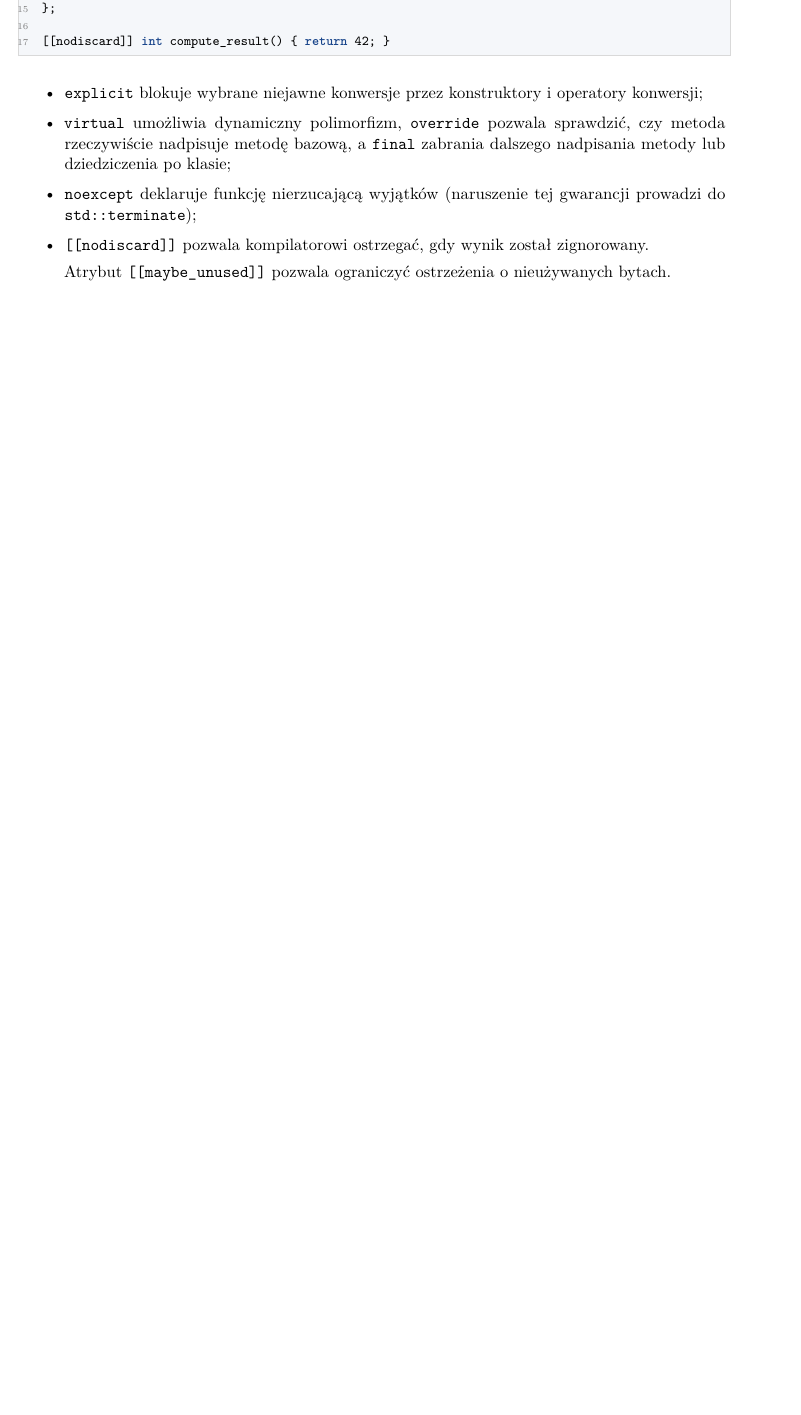
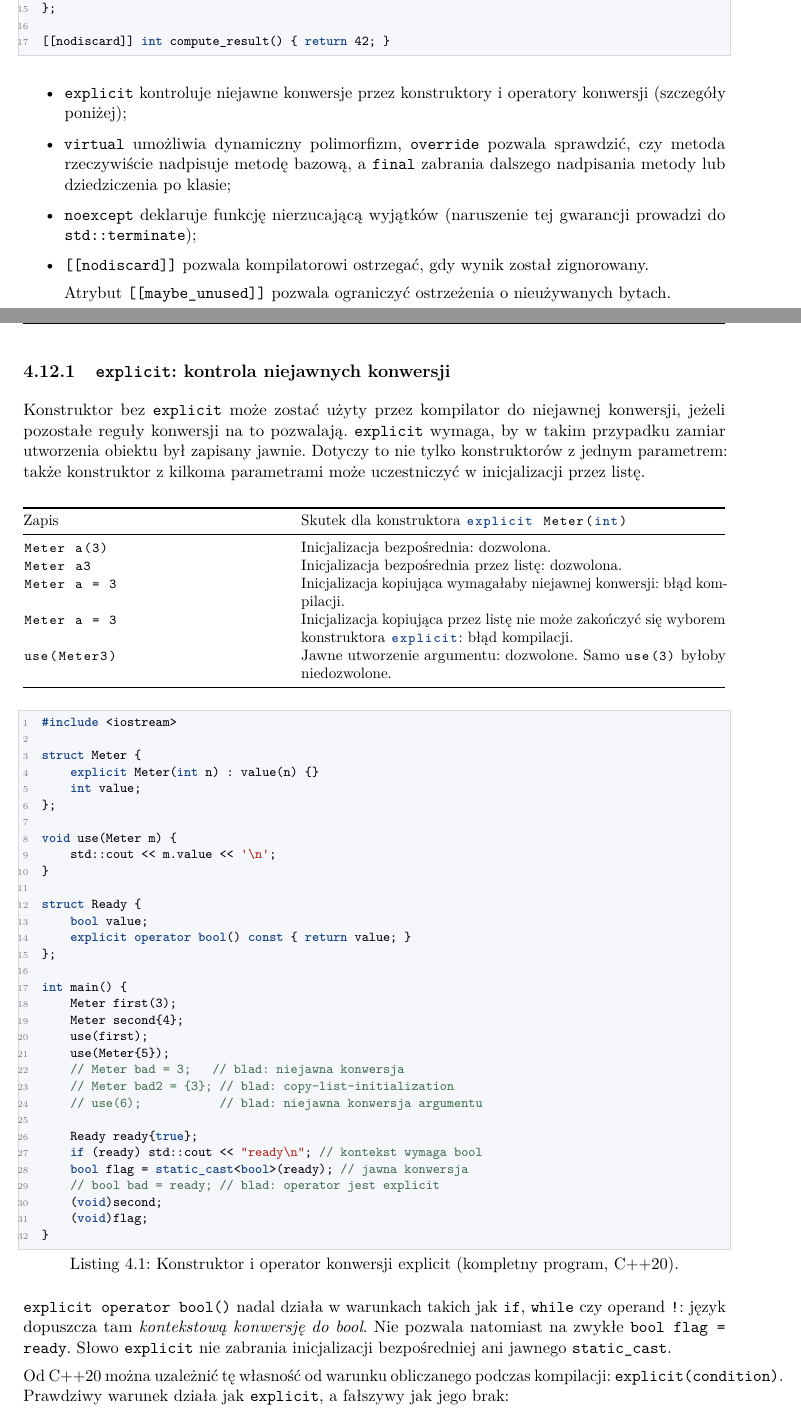
Before and after one commit to dariusz-piekarz/cpp_script, a LaTeX document (cpp.tex, which reads tex/rozdzialy/rozdzial_2_specyfikatory_cpp.tex): part of page 69 of 343 before the commit and two parts of pages 69 and 70 of 344 after it, the two joined at a grey line, cut so that both start at the same text, the shorter picture padded with empty space. Compiled offline with pdfLaTeX.

Commit message:
Dodany explicit do rozdzialu 4

```diff
--- a/tex/rozdzialy/rozdzial_2_specyfikatory_cpp.tex
+++ b/tex/rozdzialy/rozdzial_2_specyfikatory_cpp.tex
@@ -721,8 +721,8 @@ struct Index {
 \end{lstlisting}
 
 \begin{itemize}
-    \item \texttt{explicit} blokuje wybrane niejawne konwersje
-    przez konstruktory i operatory konwersji;
+    \item \texttt{explicit} kontroluje niejawne konwersje
+    przez konstruktory i operatory konwersji (szczegóły poniżej);
     \item \texttt{virtual} umożliwia dynamiczny polimorfizm,
     \texttt{override} pozwala sprawdzić, czy metoda rzeczywiście
     nadpisuje metodę bazową, a \texttt{final} zabrania dalszego
@@ -735,3 +735,77 @@ struct Index {
     Atrybut \texttt{[[maybe\_unused]]} pozwala ograniczyć
     ostrzeżenia o nieużywanych bytach.
 \end{itemize}
+
+\subsection{\texttt{explicit}: kontrola niejawnych konwersji}
+
+Konstruktor bez \texttt{explicit} może zostać użyty przez kompilator do
+niejawnej konwersji, jeżeli pozostałe reguły konwersji na to pozwalają.
+\texttt{explicit} wymaga, by w takim przypadku zamiar utworzenia obiektu
+był zapisany jawnie. Dotyczy to nie tylko konstruktorów z jednym
+parametrem: także konstruktor z kilkoma parametrami może uczestniczyć
+w inicjalizacji przez listę.
+
+\begin{center}\small
+\begin{tabularx}{\textwidth}{@{}p{0.37\textwidth}X@{}}
+\toprule
+Zapis & Skutek dla konstruktora \code{explicit Meter(int)} \\
+\midrule
+\code{Meter a(3)} & Inicjalizacja bezpośrednia: dozwolona. \\
+\code{Meter a{3}} & Inicjalizacja bezpośrednia przez listę: dozwolona. \\
+\code{Meter a = 3} & Inicjalizacja kopiująca wymagałaby niejawnej konwersji: błąd kompilacji. \\
+\code{Meter a = {3}} & Inicjalizacja kopiująca przez listę nie może zakończyć się wyborem konstruktora \code{explicit}: błąd kompilacji. \\
+\code{use(Meter{3})} & Jawne utworzenie argumentu: dozwolone. Samo \code{use(3)} byłoby niedozwolone. \\
+\bottomrule
+\end{tabularx}
+\end{center}
+
+\begin{lstlisting}[caption={Konstruktor i operator konwersji explicit (kompletny program, C++20).}]
+#include <iostream>
+
+struct Meter {
+    explicit Meter(int n) : value(n) {}
+    int value;
+};
+
+void use(Meter m) {
+    std::cout << m.value << '\n';
+}
+
+struct Ready {
+    bool value;
+    explicit operator bool() const { return value; }
+};
+
+int main() {
+    Meter first(3);
+    Meter second{4};
+    use(first);
+    use(Meter{5});
+    // Meter bad = 3;   // blad: niejawna konwersja
+    // Meter bad2 = {3}; // blad: copy-list-initialization
+    // use(6);           // blad: niejawna konwersja argumentu
+
+    Ready ready{true};
+    if (ready) std::cout << "ready\n"; // kontekst wymaga bool
+    bool flag = static_cast<bool>(ready); // jawna konwersja
+    // bool bad = ready; // blad: operator jest explicit
+    (void)second;
+    (void)flag;
+}
+\end{lstlisting}
+
+\texttt{explicit operator bool()} nadal działa w warunkach takich jak
+\texttt{if}, \texttt{while} czy operand \texttt{!}: język dopuszcza tam
+\emph{kontekstową konwersję do bool}. Nie pozwala natomiast na zwykłe
+\texttt{bool flag = ready}. Słowo \texttt{explicit} nie zabrania
+inicjalizacji bezpośredniej ani jawnego \texttt{static\_cast}.
+
+Od C++20 można uzależnić tę własność od warunku obliczanego podczas
+kompilacji: \texttt{explicit(condition)}. Prawdziwy warunek działa jak
+\texttt{explicit}, a fałszywy jak jego brak:
+
+\begin{lstlisting}[caption={Warunkowe explicit od C++20 (kompletny program).}]
+template<bool AllowImplicit>
+struct Token {
+    explicit(!AllowImplicit) Token(int n) : value(n) {}
+    int value;
```
Also changed, not shown: cpp.pdf, tex/rozdzialy/rozdzial_2_specyfikatory_cpp.tex (15 more changed lines).
